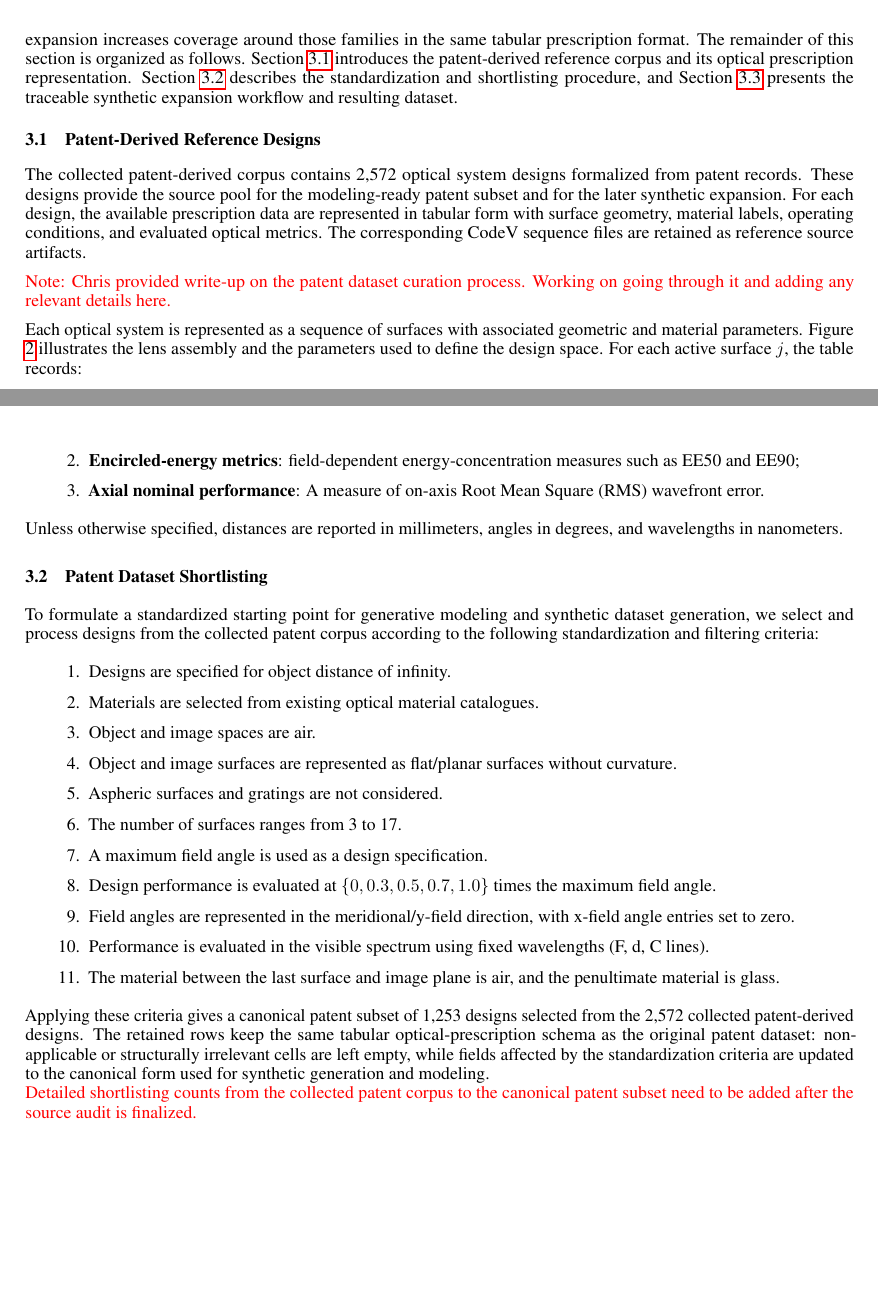
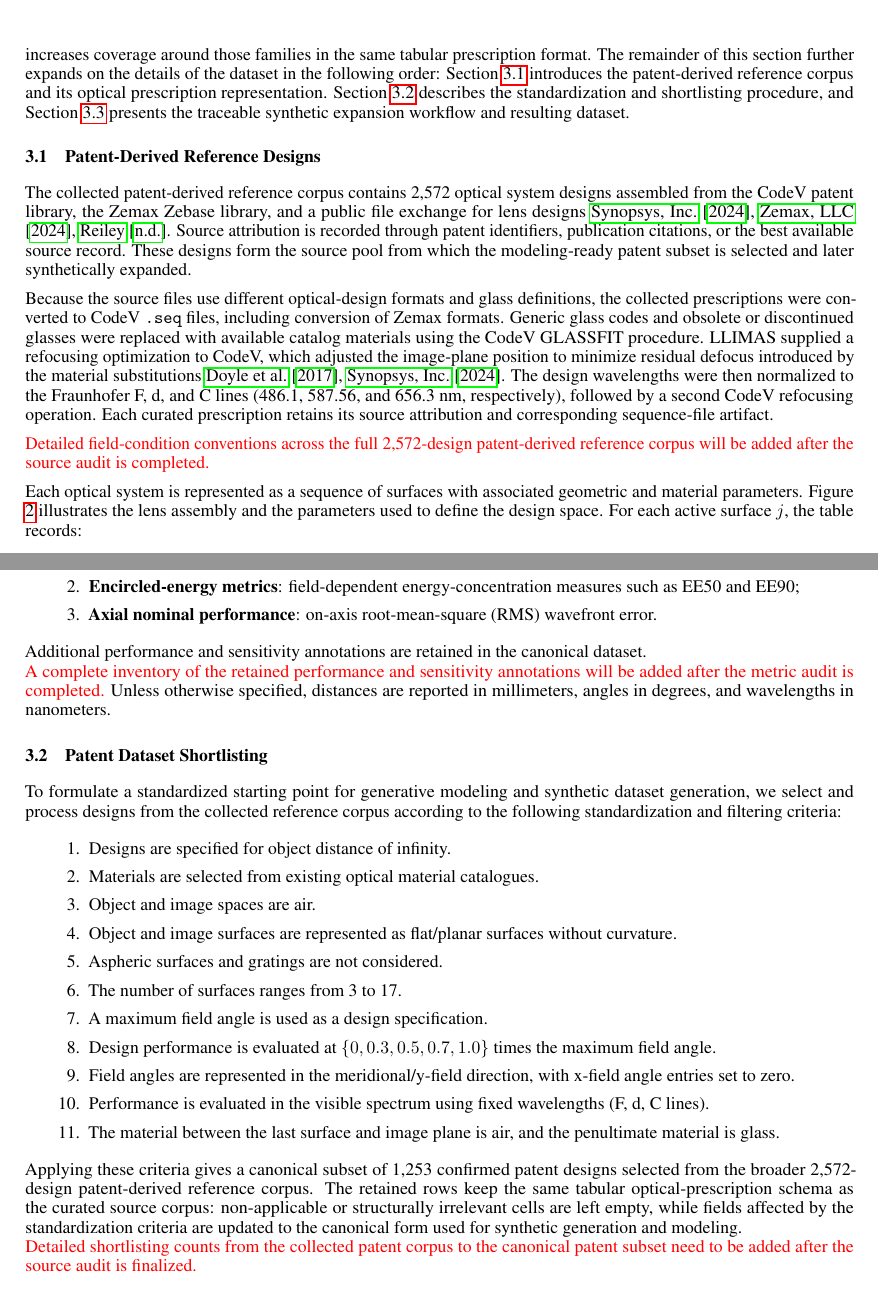
Before and after one commit to JayamanideepR/genoptics_paper, a LaTeX paper (template.tex, which reads references.bib, sections/dataset_section.tex): two parts of pages 4 and 5 of 19, joined at a grey line, cut so that both start at the same text, the shorter picture padded with empty space. Compiled offline with pdfLaTeX.

Commit message:
TS : dataset section updates

```diff
--- a/references.bib
+++ b/references.bib
@@ -52,0 +58 @@
+  year         = {n.d.},
--- a/sections/dataset_section.tex
+++ b/sections/dataset_section.tex
@@ -1,15 +1,15 @@
 \section{Dataset}
 
-We construct a large-scale optical prescription dataset for generative modeling by combining patent-derived lens designs with synthetic designs generated through controlled perturbation and post-processing of those patents. Each design is retained in two linked forms: an individual CodeV sequence file artifact for optical simulation and a common tabular prescription row for data analysis and downstream model training. The tabular representation stores the design parameters, design conditions, material assignments, optical-performance annotations, and provenance fields needed to connect each row back to its patent source design. The patent-derived designs provide realistic reference families across surface counts, optical configurations, apertures, field angles, and material choices, while the synthetic expansion increases coverage around those families in the same tabular prescription format. The remainder of this section is organized as follows. Section~\ref{sec:dataset_patent_reference} introduces the patent-derived reference corpus and its optical prescription representation. Section~\ref{sec:dataset_patent_shortlisting} describes the standardization and shortlisting procedure, and Section~\ref{sec:dataset_synthetic_expansion} presents the traceable synthetic expansion workflow and resulting dataset.
+We construct a large-scale optical prescription dataset for generative modeling by combining patent-derived lens designs with synthetic designs generated through controlled perturbation and post-processing of those patents. Each design is retained in two linked forms: an individual CodeV sequence file for optical simulation and a common tabular prescription row for data analysis and downstream model training. The tabular representation stores the design parameters, design conditions, material assignments, optical-performance annotations, and provenance fields needed to connect each row back to its patent source design. The patent-derived designs provide realistic reference families across surface counts, optical configurations, apertures, field angles, and material choices, while the synthetic expansion increases coverage around those families in the same tabular prescription format. The remainder of this section further expands on the details of the dataset in the following order: Section~\ref{sec:dataset_patent_reference} introduces the patent-derived reference corpus and its optical prescription representation. Section~\ref{sec:dataset_patent_shortlisting} describes the standardization and shortlisting procedure, and Section~\ref{sec:dataset_synthetic_expansion} presents the traceable synthetic expansion workflow and resulting dataset.
 
 \subsection{Patent-Derived Reference Designs}
 \label{sec:dataset_patent_reference}
 
-The collected patent-derived corpus contains 2,572 optical system designs formalized from patent records. These designs provide the source pool for the modeling-ready patent subset and for the later synthetic expansion. For each design, the available prescription data are represented in tabular form with surface geometry, material labels, operating conditions, and evaluated optical metrics. The corresponding CodeV sequence files are retained as reference source artifacts.
+The collected patent-derived reference corpus contains 2,572 optical system designs assembled from the CodeV patent library, the Zemax Zebase library, and a public file exchange for lens designs~\cite{codev,zemax_opticstudio,reiley_lens_design_exchange}. Source attribution is recorded through patent identifiers, publication citations, or the best available source record. These designs form the source pool from which the modeling-ready patent subset is selected and later synthetically expanded.
 
-{\color{red}
-Note: Chris provided write-up on the patent dataset curation process. Working on going through it and adding any relevant details here.
-}
+Because the source files use different optical-design formats and glass definitions, the collected prescriptions were converted to CodeV \texttt{.seq} files, including conversion of Zemax formats. Generic glass codes and obsolete or discontinued glasses were replaced with available catalog materials using the CodeV GLASSFIT procedure. LLIMAS supplied a refocusing optimization to CodeV, which adjusted the image-plane position to minimize residual defocus introduced by the material substitutions~\cite{Doyle2017LLIMAS,codev}. The design wavelengths were then normalized to the Fraunhofer F, d, and C lines (486.1, 587.56, and 656.3~nm, respectively), followed by a second CodeV refocusing operation. Each curated prescription retains its source attribution and corresponding sequence-file artifact.
+
+{\color{red}Detailed field-condition conventions across the full 2,572-design patent-derived reference corpus will be added after the source audit is completed.}
 
 Each optical system is represented as a sequence of surfaces with associated geometric and material parameters. Figure \ref{fig:lens_param} illustrates the lens assembly and the parameters used to define the design space. For each active surface $j$, the table records:
 \begin{enumerate}
@@ -39,14 +39,16 @@ For the collected patent-derived corpus, field specifications follow the values
 \begin{enumerate}
     \item \textbf{Spot-size metrics}: field-dependent spot-size measures such as SPO67 and SPO100;
     \item \textbf{Encircled-energy metrics}: field-dependent energy-concentration measures such as EE50 and EE90;
-    \item \textbf{Axial nominal performance}: A measure of on-axis Root Mean Square (RMS) wavefront error.
+    \item \textbf{Axial nominal performance}: on-axis root-mean-square (RMS) wavefront error.
 \end{enumerate}
+Additional performance and sensitivity annotations are retained in the canonical dataset.\\
+{\color{red}A complete inventory of the retained performance and sensitivity annotations will be added after the metric audit is completed.}
 Unless otherwise specified, distances are reported in millimeters, angles in degrees, and wavelengths in nanometers.
 
 \subsection{Patent Dataset Shortlisting}
 \label{sec:dataset_patent_shortlisting}
 
-To formulate a standardized starting point for generative modeling and synthetic dataset generation, we select and process designs from the collected patent corpus according to the following standardization and filtering criteria:
+To formulate a standardized starting point for generative modeling and synthetic dataset generation, we select and process designs from the collected reference corpus according to the following standardization and filtering criteria:
 \begin{enumerate}
     \item Designs are specified for object distance of infinity.
     \item Materials are selected from existing optical material catalogues.
@@ -61,7 +63,7 @@ To formulate a standardized starting point for generative modeling and synthetic
     \item The material between the last surface and image plane is air, and the penultimate material is glass.
 \end{enumerate}
 
-Applying these criteria gives a canonical patent subset of 1,253 designs selected from the 2,572 collected patent-derived designs. The retained rows keep the same tabular optical-prescription schema as the original patent dataset: non-applicable or structurally irrelevant cells are left empty, while fields affected by the standardization criteria are updated to the canonical form used for synthetic generation and modeling.\\
+Applying these criteria gives a canonical subset of 1,253 confirmed patent designs selected from the broader 2,572-design patent-derived reference corpus. The retained rows keep the same tabular optical-prescription schema as the curated source corpus: non-applicable or structurally irrelevant cells are left empty, while fields affected by the standardization criteria are updated to the canonical form used for synthetic generation and modeling.\\
 {\color{red}Detailed shortlisting counts from the collected patent corpus to the canonical patent subset need to be added after the source audit is finalized.}
 
 \subsection{Synthetic Expansion}
```
Also changed, not shown: references.bib (18 more changed lines), sections/dataset_section.tex (2 more changed lines).
